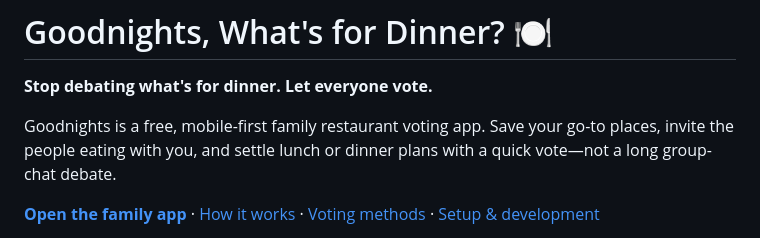
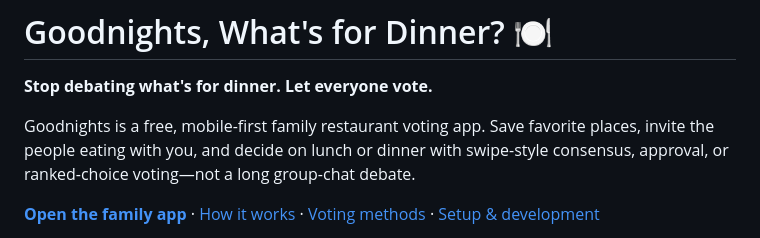
Before and after one commit to jacobmgoodnight/goodnights-whats-for-dinner, a Markdown page: README.md, the part around the change. GitHub-like rendering.

Commit message:
docs: clarify project summary, current status and getting-started context

```diff
--- a/README.md
+++ b/README.md
@@ -2,7 +2,7 @@
 
 **Stop debating what's for dinner. Let everyone vote.**
 
-Goodnights is a free, mobile-first family restaurant voting app. Save your go-to places, invite the people eating with you, and settle lunch or dinner plans with a quick vote—not a long group-chat debate.
+Goodnights is a free, mobile-first family restaurant voting app. Save favorite places, invite the people eating with you, and decide on lunch or dinner with swipe-style consensus, approval, or ranked-choice voting—not a long group-chat debate.
 
 **[Open the family app](https://jacobmgoodnight.github.io/goodnights-whats-for-dinner/)** · [How it works](#how-it-works) · [Voting methods](#choose-how-to-vote) · [Setup & development](#run-it-yourself)
 
```
